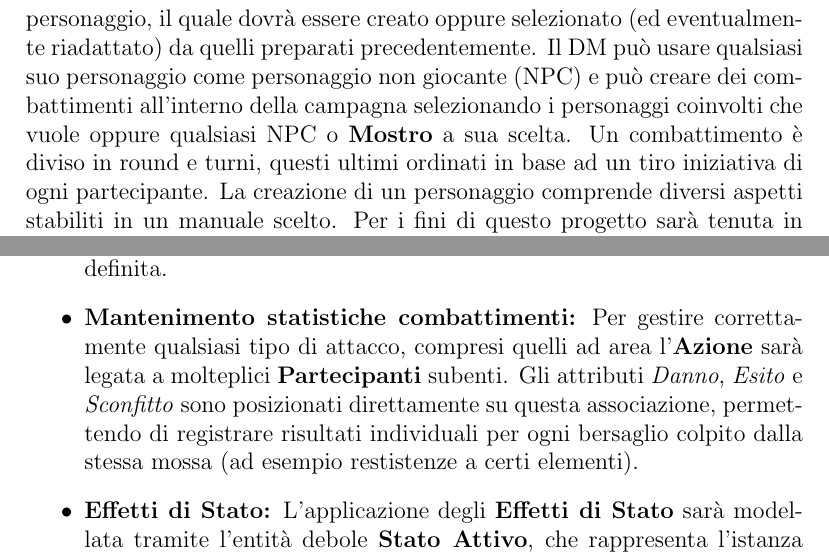
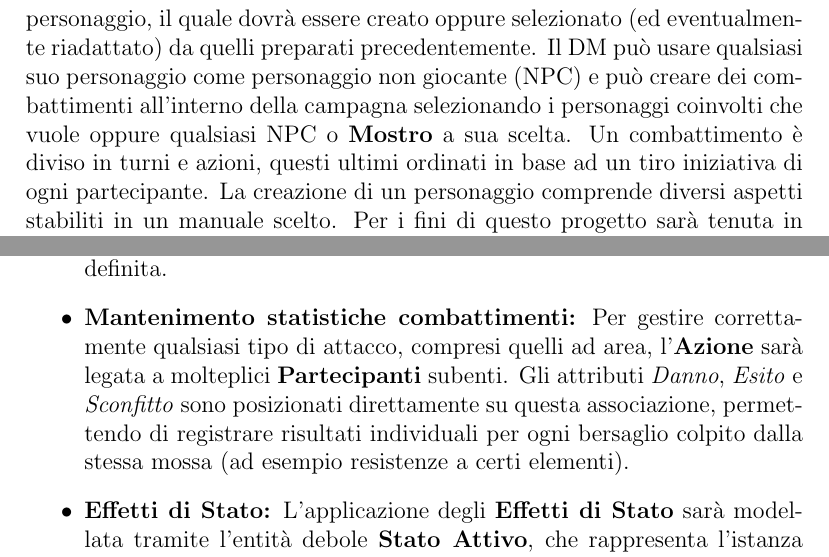
Before and after one commit to Andtheking/DungeonSQL, a LaTeX document (report/main.tex): two parts of pages 6 and 9 of 30, joined at a grey line, cut so that both start at the same text. Compiled offline with pdfLaTeX.

Commit message:
refactor: little changes on relation + added new file .lun E/R added

```diff
--- a/report/main.tex
+++ b/report/main.tex
@@ -111,7 +111,7 @@ Il DM può usare qualsiasi suo personaggio come personaggio non giocante (NPC)
 e può creare dei combattimenti all'interno della campagna selezionando i personaggi coinvolti che vuole
 oppure qualsiasi NPC o \textbf{Mostro} a sua scelta.
 %
-Un combattimento è diviso in round e turni,
+Un combattimento è diviso in turni e azioni,
 questi ultimi ordinati in base ad un tiro iniziativa di ogni partecipante.
 La creazione di un personaggio comprende diversi aspetti stabiliti in un manuale scelto.
 %
@@ -229,10 +229,10 @@ l'aggiunta dei relativi identificatori e attributi per modellare tutte le specif
     azioni secondarie come l'azione bonus che hanno tutti.
     Dunque un partecipante effettuerà \textbf{Azioni} che poi risaliranno ad un combattimento attraverso tutta la catena appena definita.
 
-    \item \textbf{Mantenimento statistiche combattimenti:} Per gestire correttamente qualsiasi tipo di attacco, compresi quelli ad area
+    \item \textbf{Mantenimento statistiche combattimenti:} Per gestire correttamente qualsiasi tipo di attacco, compresi quelli ad area,
     l'\textbf{Azione} sarà legata a molteplici \textbf{Partecipanti} subenti. Gli attributi \textit{Danno}, \textit{Esito} e \textit{Sconfitto}
     sono posizionati direttamente su questa associazione, permettendo di registrare risultati individuali per ogni bersaglio colpito dalla stessa mossa
-    (ad esempio restistenze a certi elementi).
+    (ad esempio resistenze a certi elementi).
 
     \item \textbf{Effetti di Stato:} L'applicazione degli \textbf{Effetti di Stato} sarà modellata tramite l'entità debole
     \textbf{Stato Attivo}, che rappresenta l'istanza dinamica di una condizione nel tempo. Questa entità è collegata al
```
Also changed, not shown: report/main.pdf, 1 other file.
